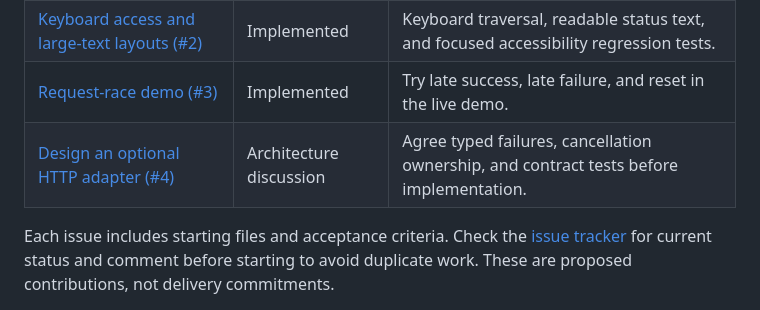
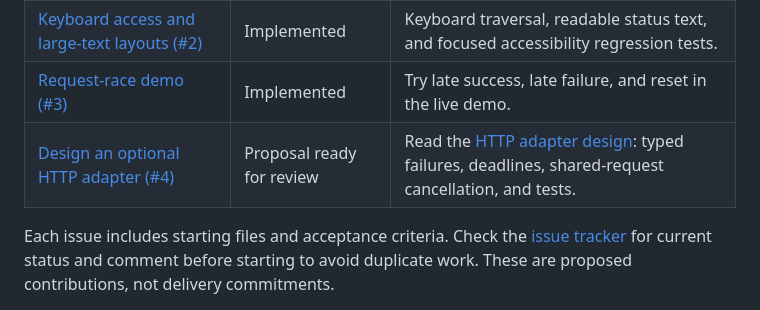
Before and after one commit to RamySaleeb/flutter-mobile-architecture-lab, a Markdown page: README.md, the part around the change. GitHub-like rendering.

Commit message:
docs: link HTTP adapter proposal from contributor roadmap
Updated the status of issue #4 to indicate it's ready for review and provided a link to the HTTP adapter design document.

```diff
--- a/README.md
+++ b/README.md
@@ -139,7 +139,7 @@ Want to improve the example? Start with the [contribution guide](CONTRIBUTING.md
 | [Test clock rollback and cache freshness (#1)](https://github.com/RamySaleeb/flutter-mobile-architecture-lab/issues/1) | Good first issue | A deterministic regression test; no production change. |
 | [Keyboard access and large-text layouts (#2)](https://github.com/RamySaleeb/flutter-mobile-architecture-lab/issues/2) | Implemented | Keyboard traversal, readable status text, and focused accessibility regression tests. |
 | [Request-race demo (#3)](https://github.com/RamySaleeb/flutter-mobile-architecture-lab/issues/3) | Implemented | Try late success, late failure, and reset in the live demo. |
-| [Design an optional HTTP adapter (#4)](https://github.com/RamySaleeb/flutter-mobile-architecture-lab/issues/4) | Architecture discussion | Agree typed failures, cancellation ownership, and contract tests before implementation. |
+| [Design an optional HTTP adapter (#4)](https://github.com/RamySaleeb/flutter-mobile-architecture-lab/issues/4) | Proposal ready for review | Read the [HTTP adapter design](docs/decisions/0001-optional-http-catalog-adapter.md): typed failures, deadlines, shared-request cancellation, and tests. |
 
 Each issue includes starting files and acceptance criteria. Check the [issue tracker](https://github.com/RamySaleeb/flutter-mobile-architecture-lab/issues) for current status and comment before starting to avoid duplicate work. These are proposed contributions, not delivery commitments.
 
```
